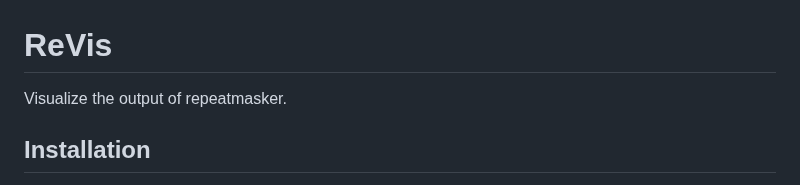
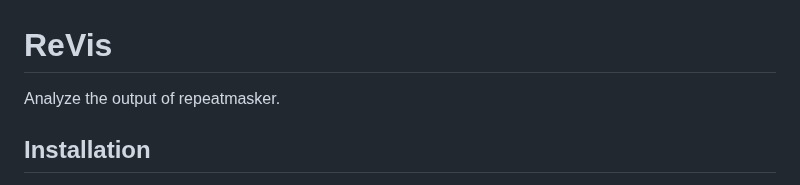
Before and after one commit to milena-t/ReVis, a Markdown page: README.md, the part around the change. Drawn GitHub-style.

```diff
--- a/README.md
+++ b/README.md
@@ -1,6 +1,6 @@
 # ReVis
 
-Visualize the output of repeatmasker.
+Analyze the output of repeatmasker.
 
 ## Installation
 
```
